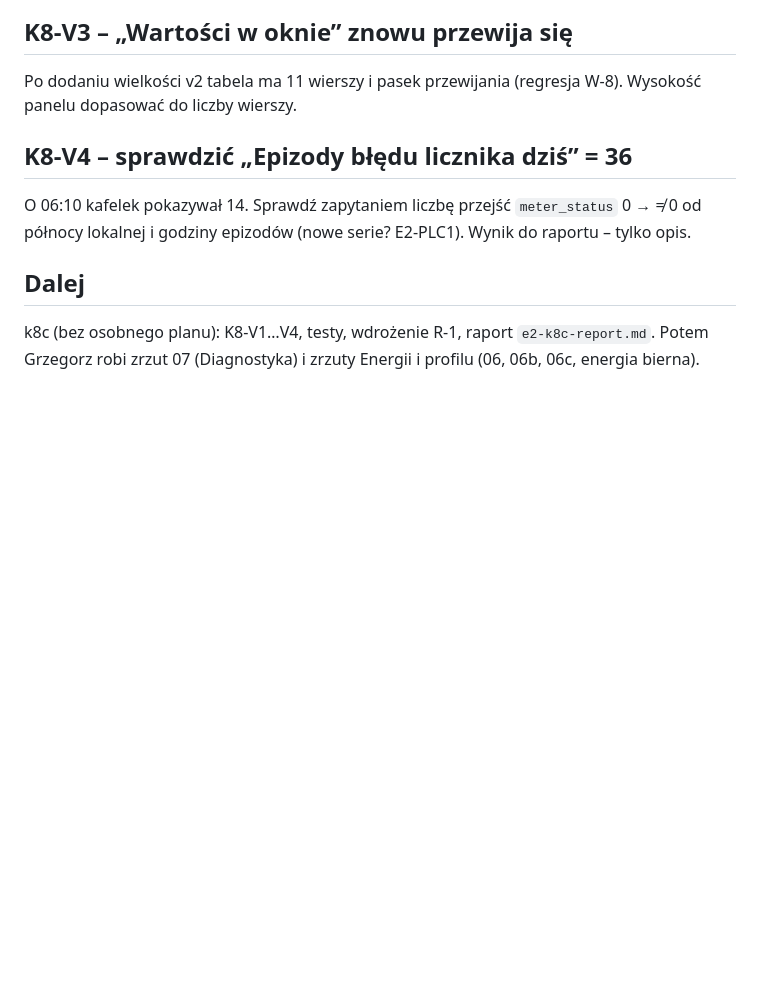
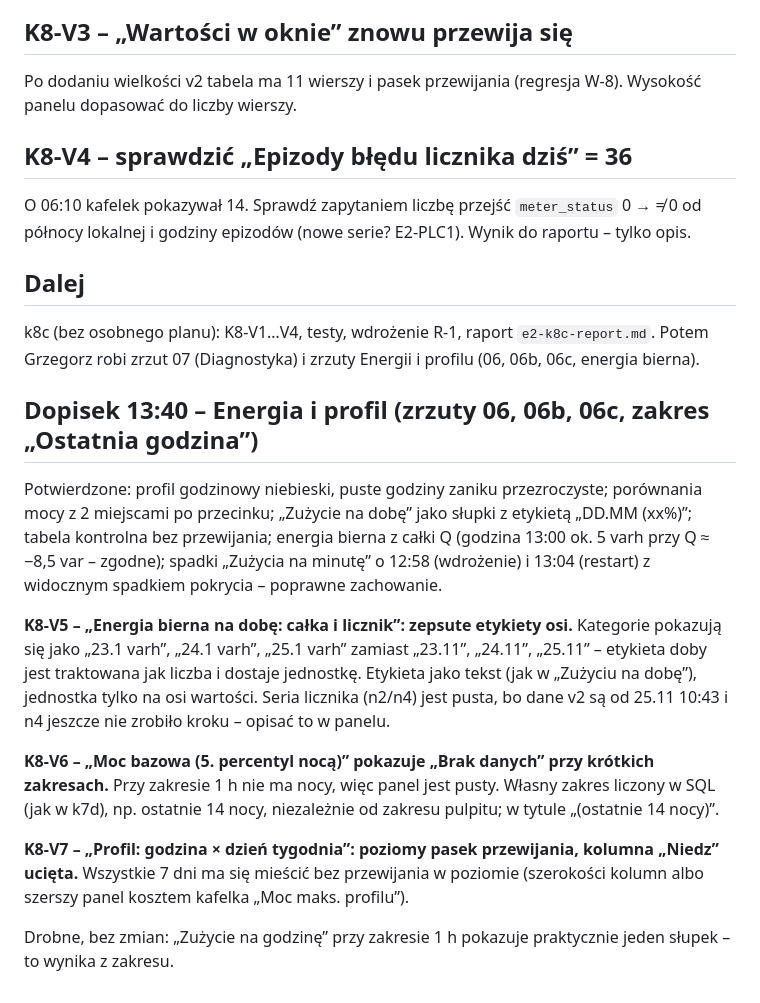
Before and after one commit to grzegorzczy/AI_Prediciton_FInder_Energy_meter, a Markdown page: docs/handoff/e2-k8a-visual-review.md, the part around the change. Drawn GitHub-style; blank space fills up the shorter version.

```diff
--- a/docs/handoff/e2-k8a-visual-review.md
+++ b/docs/handoff/e2-k8a-visual-review.md
@@ -40,3 +40,25 @@ i godziny epizodów (nowe serie? E2-PLC1). Wynik do raportu – tylko opis.
 
 k8c (bez osobnego planu): K8-V1…V4, testy, wdrożenie R-1, raport `e2-k8c-report.md`. Potem Grzegorz robi
 zrzut 07 (Diagnostyka) i zrzuty Energii i profilu (06, 06b, 06c, energia bierna).
+
+## Dopisek 13:40 – Energia i profil (zrzuty 06, 06b, 06c, zakres „Ostatnia godzina”)
+
+Potwierdzone: profil godzinowy niebieski, puste godziny zaniku przezroczyste; porównania mocy z 2 miejscami
+po przecinku; „Zużycie na dobę” jako słupki z etykietą „DD.MM (xx%)”; tabela kontrolna bez przewijania;
+energia bierna z całki Q (godzina 13:00 ok. 5 varh przy Q ≈ −8,5 var – zgodne); spadki „Zużycia na minutę”
+o 12:58 (wdrożenie) i 13:04 (restart) z widocznym spadkiem pokrycia – poprawne zachowanie.
+
+**K8-V5 – „Energia bierna na dobę: całka i licznik”: zepsute etykiety osi.** Kategorie pokazują się jako
+„23.1 varh”, „24.1 varh”, „25.1 varh” zamiast „23.11”, „24.11”, „25.11” – etykieta doby jest traktowana jak liczba
+i dostaje jednostkę. Etykieta jako tekst (jak w „Zużyciu na dobę”), jednostka tylko na osi wartości.
+Seria licznika (n2/n4) jest pusta, bo dane v2 są od 25.11 10:43 i n4 jeszcze nie zrobiło kroku – opisać to w panelu.
+
+**K8-V6 – „Moc bazowa (5. percentyl nocą)” pokazuje „Brak danych” przy krótkich zakresach.** Przy zakresie
+1 h nie ma nocy, więc panel jest pusty. Własny zakres liczony w SQL (jak w k7d), np. ostatnie 14 nocy, niezależnie
+od zakresu pulpitu; w tytule „(ostatnie 14 nocy)”.
+
+**K8-V7 – „Profil: godzina × dzień tygodnia”: poziomy pasek przewijania, kolumna „Niedz” ucięta.**
+Wszystkie 7 dni ma się mieścić bez przewijania w poziomie (szerokości kolumn albo szerszy panel kosztem kafelka
+„Moc maks. profilu”).
+
+Drobne, bez zmian: „Zużycie na godzinę” przy zakresie 1 h pokazuje praktycznie jeden słupek – to wynika z zakresu.
```
Also changed, not shown: docs/images/etap2/06-grafana-energia.png, docs/images/etap2/06b-grafana-energia-profil.png, docs/images/etap2/06c-grafana-energia-kontrola.png, 4 other files.
